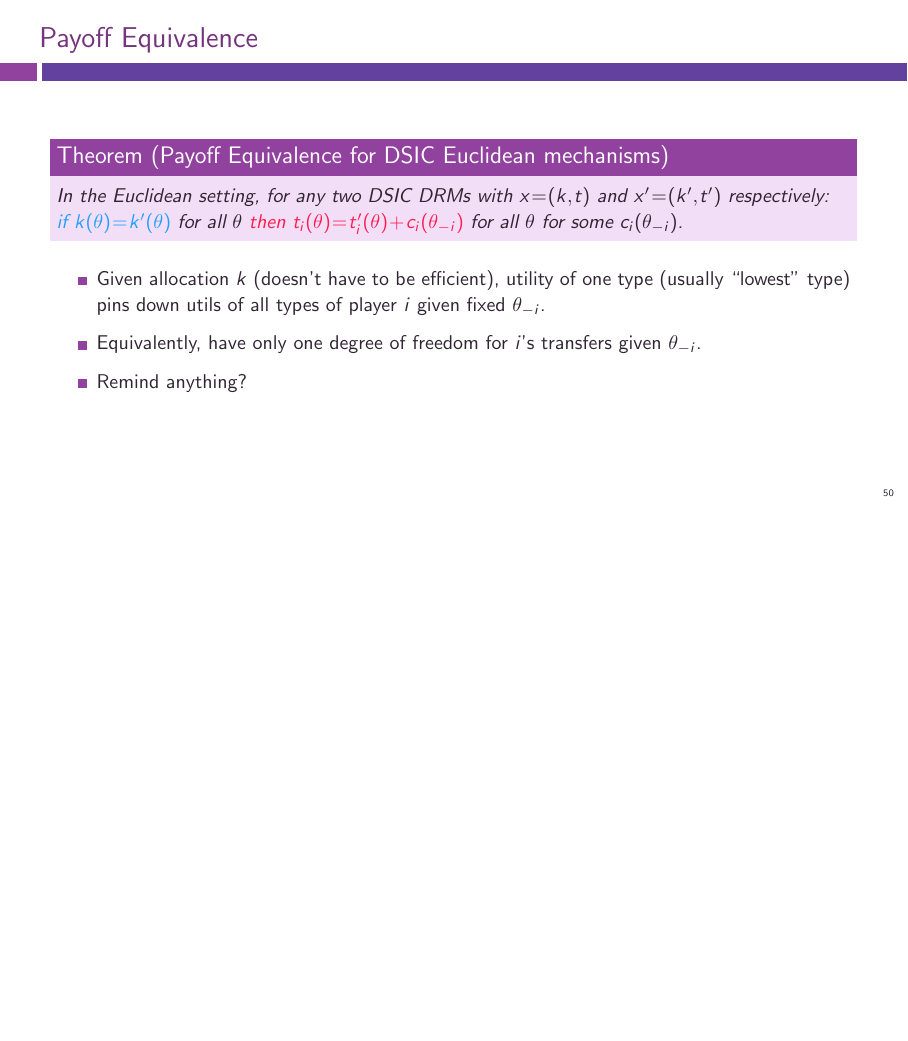
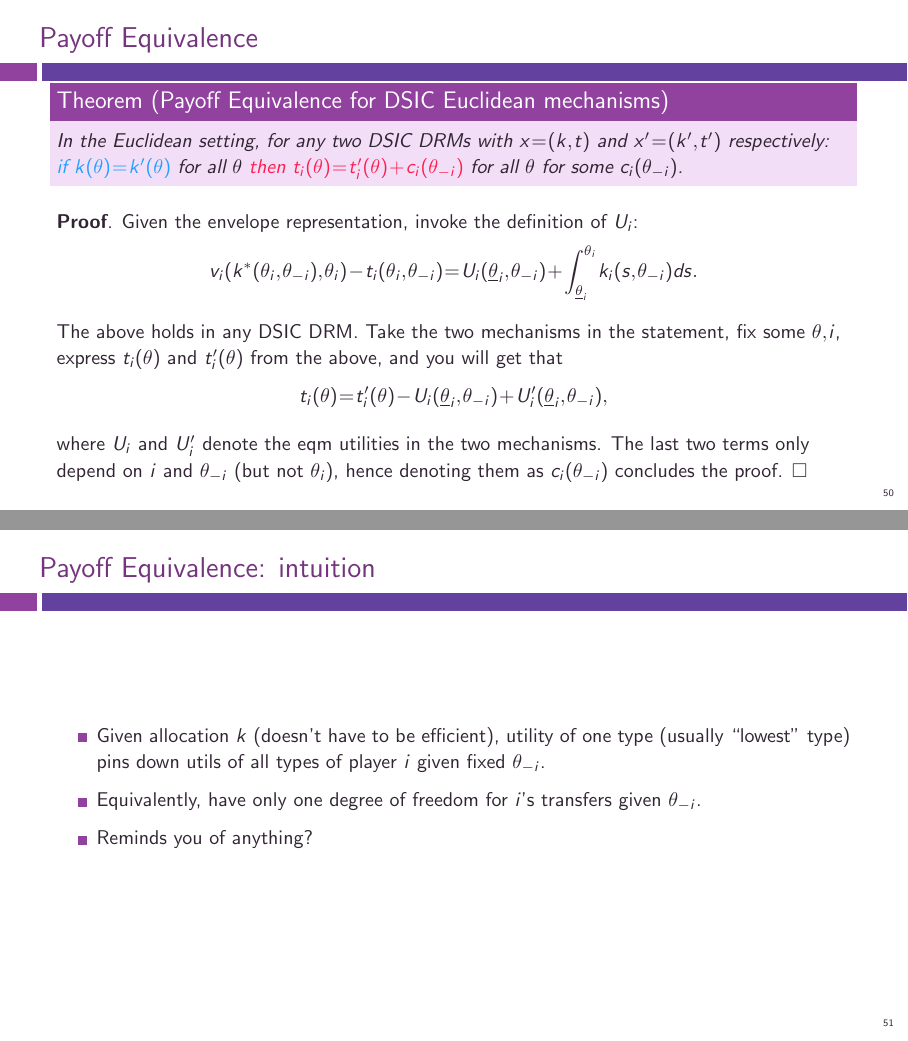
Before and after one commit to electronicgore/mechdesign, LaTeX slides (lectures/M1_Efficient.tex): page 67 of 108 before the commit and pages 66 and 68 of 109 after it, the two joined at a grey line, the shorter picture padded with empty space. Compiled offline with pdfLaTeX.

Commit message:
M1: separate rev eq and env repr more clearly

```diff
--- a/lectures/M1_Efficient.tex
+++ b/lectures/M1_Efficient.tex
@@ -767,11 +768,22 @@
 		\structure{if $k(\theta)=k'(\theta)$} for all $\theta$ \alert{then $t_i(\theta) = t'_i(\theta) + c_i (\theta_{-i})$} for all $\theta$ for some $c_i(\theta_{-i})$.
 	\end{theorem}
 	\pause
+	\textbf{Proof}. Given the envelope representation, invoke the definition of $U_i$:
+	\vspace{-0.5em}\begin{align*}
+		v_i(k^*(\theta_i,\theta_{-i}),\theta_i) - t_i(\theta_i,\theta_{-i}) = U_i (\underline{\theta}_i,\theta_{-i}) + \int_{\underline{\theta}_i}^{\theta_i} k_i(s,\theta_{-i}) d s.
+	\end{align*}
+	The above holds in any DSIC DRM. Take the two mechanisms in the statement, fix some $\theta,i$, express $t_i(\theta)$ and $t_i'(\theta)$ from the above, and you will get that
+	\vspace{-0.5em}$$ t_i(\theta) = t_i'(\theta) - U_i (\underline{\theta}_i,\theta_{-i}) + U_i' (\underline{\theta}_i,\theta_{-i}),$$
+	where $U_i$ and $U_i'$ denote the eqm utilities in the two mechanisms. The last two terms only depend on $i$ and $\theta_{-i}$ (but not $\theta_i$), hence denoting them as $c_i(\theta_{-i})$ concludes the proof. $\square$
+\end{frame}
+
+
+\begin{frame}{Payoff Equivalence: intuition}
 \begin{itemize}
 	\item Given allocation $k$ (doesn't have to be efficient), utility of one type (usually ``lowest'' type) pins down utils of all types of player $i$ given fixed $\theta_{-i}$.
 	\pause
 	\item Equivalently, have only one degree of freedom for $i$'s transfers given $\theta_{-i}$.
-	\item Remind anything?
+	\item Reminds you of anything?
 \end{itemize}
 \end{frame}
 
```
Also changed, not shown: lectures/M1_Efficient.tex (5 more changed lines). Lines whose indentation alone changed are shown as unchanged.
